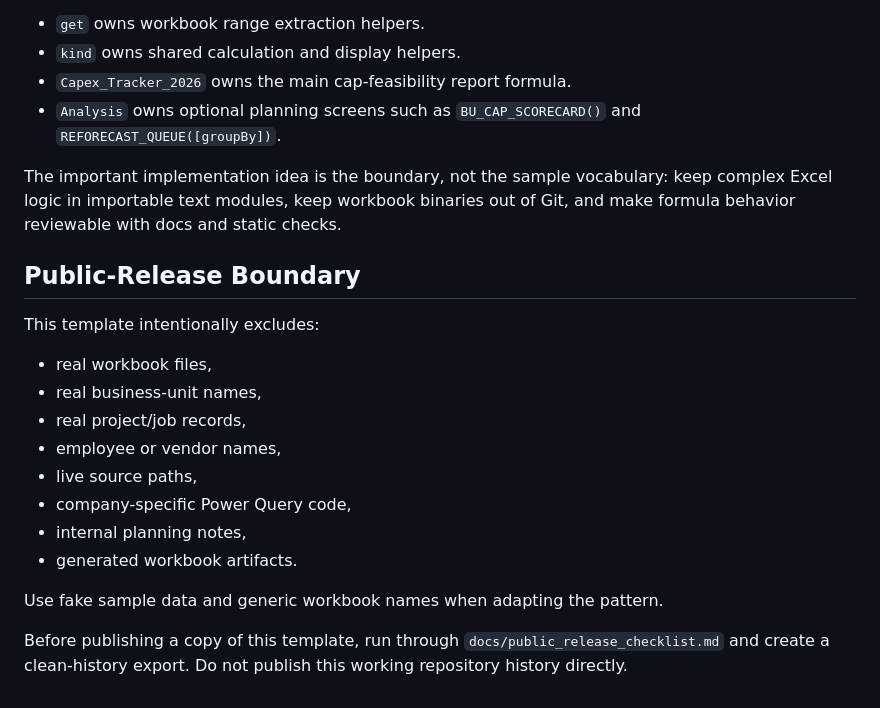
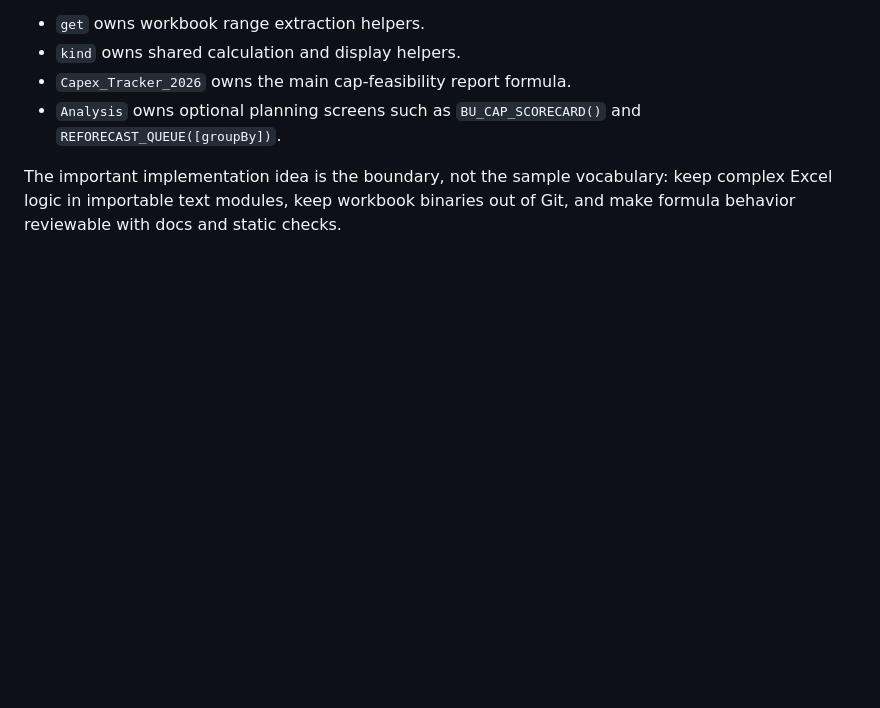
Before and after one commit to jared-bidlow/governed-excel-formula-modules, a Markdown page: README.md, the part around the change. GitHub-like rendering; blank space fills up the shorter version.

```diff
--- a/README.md
+++ b/README.md
@@ -88,20 +88,3 @@ The example workbook logic is split into modules:
 - `Analysis` owns optional planning screens such as `BU_CAP_SCORECARD()` and `REFORECAST_QUEUE([groupBy])`.
 
 The important implementation idea is the boundary, not the sample vocabulary: keep complex Excel logic in importable text modules, keep workbook binaries out of Git, and make formula behavior reviewable with docs and static checks.
-
-## Public-Release Boundary
-
-This template intentionally excludes:
-
-- real workbook files,
-- real business-unit names,
-- real project/job records,
-- employee or vendor names,
-- live source paths,
-- company-specific Power Query code,
-- internal planning notes,
-- generated workbook artifacts.
-
-Use fake sample data and generic workbook names when adapting the pattern.
-
-Before publishing a copy of this template, run through `docs/public_release_checklist.md` and create a clean-history export. Do not publish this working repository history directly.
```
